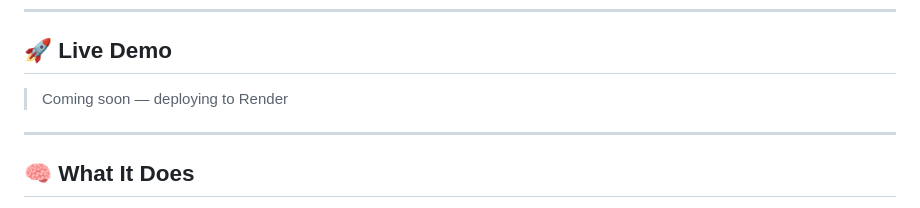
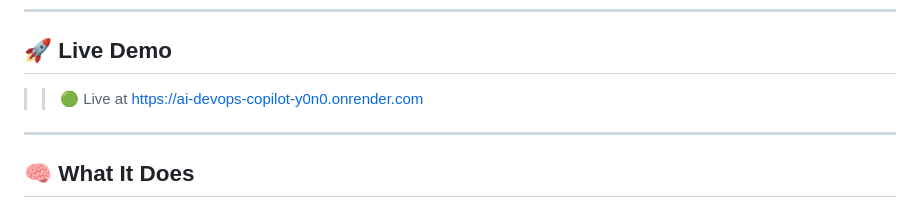
Before and after one commit to GoQueueOps/ai-devops-copilot, a Markdown page: README.md, the part around the change. Rendered like a GitHub page.

Commit message:
readme update of live url

```diff
--- a/README.md
+++ b/README.md
@@ -8,7 +8,7 @@ An AI-powered incident analysis system that ingests production logs, understands
 
 ## 🚀 Live Demo
 
-> Coming soon — deploying to Render
+> > 🟢 Live at https://ai-devops-copilot-y0n0.onrender.com
 
 ---
 
```
